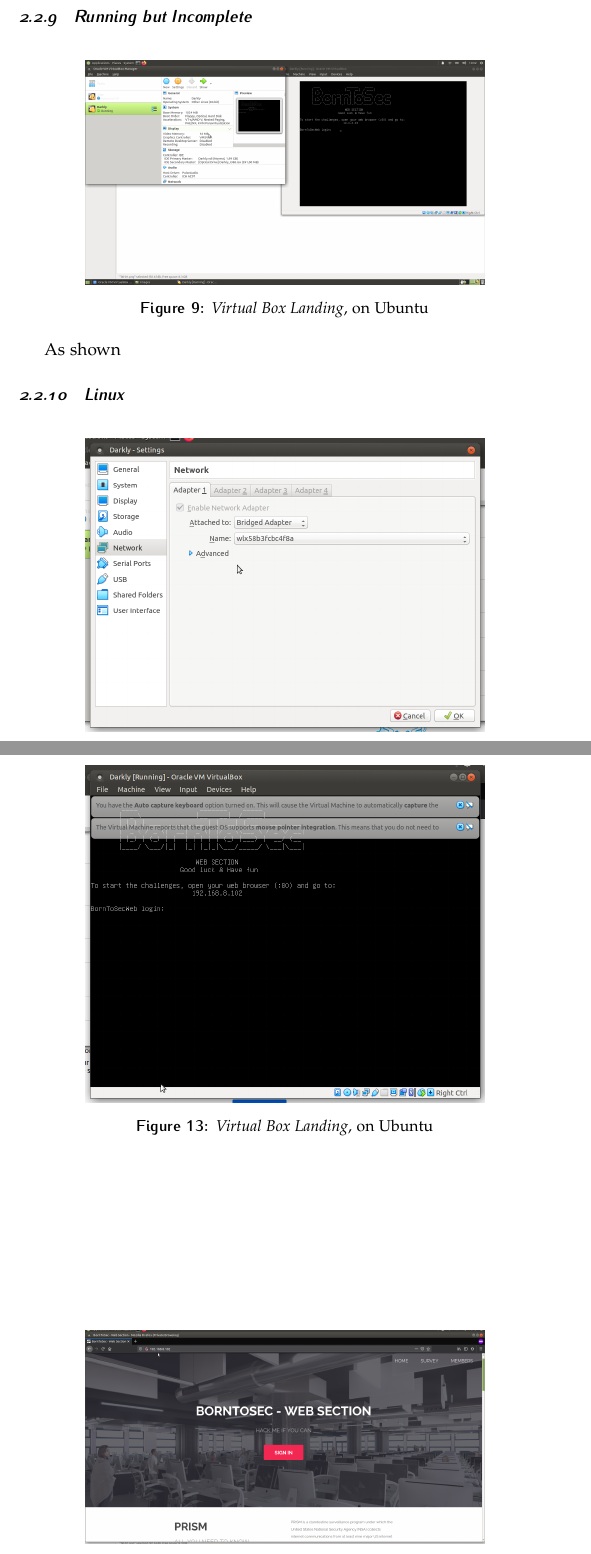
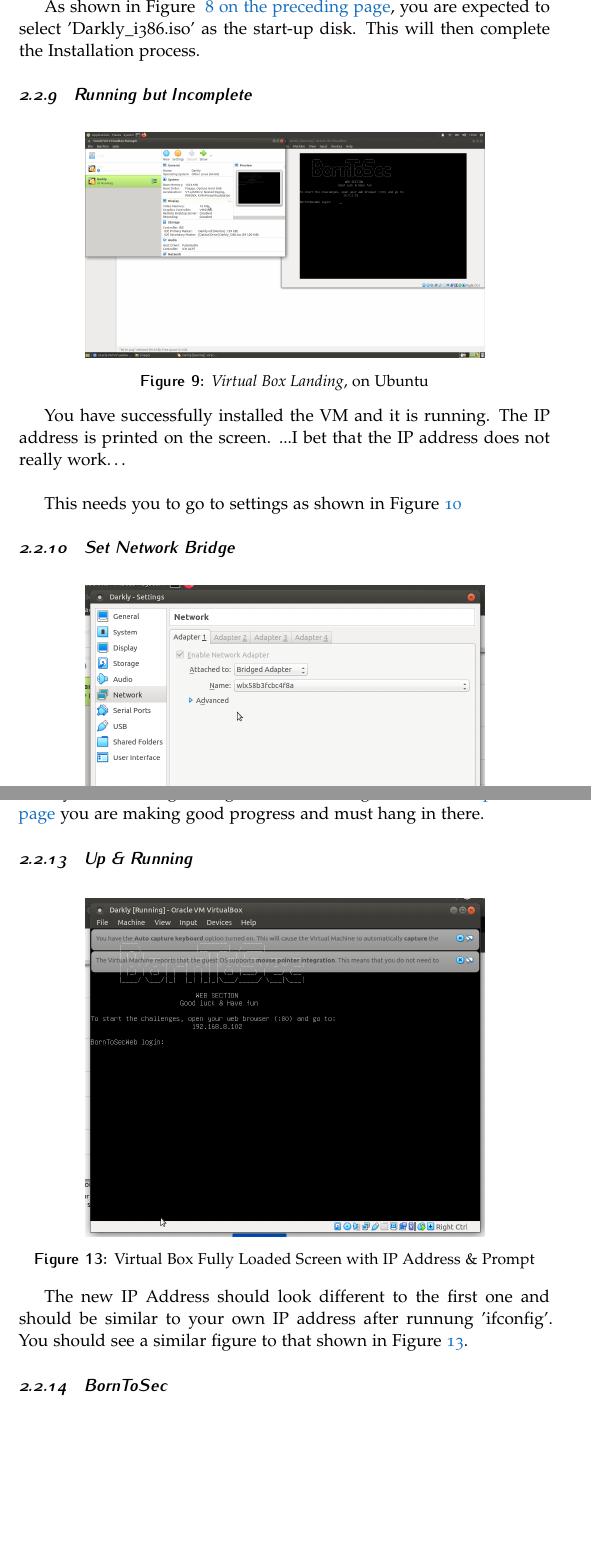
Before and after one commit to sinkosi/darkly, a LaTeX document (docs/documentation.tex, which reads docs/1.gettingstarted/linux.tex): two parts of pages 8 and 10 of 15, joined at a grey line, cut at the place of the change, the shorter picture padded with empty space. Compiled offline with pdfLaTeX.

Commit message:
Linux Setup Complete

```diff
--- a/docs/1.gettingstarted/linux.tex
+++ b/docs/1.gettingstarted/linux.tex
@@ -125,9 +125,11 @@
     \centering
     \includegraphics[width=0.752\textwidth]{images/00-08.png}\\[0cm]
     \caption[Virtual Box]{Virtual Box Start-up Disk Selector}
-    \label{fig:00-08 - Linux Virtual Box Landing}
+    \label{fig:00-08 - Linux Virtual Box Startup Disk Selector}
 \end{figure}
-
+As shown in Figure ~\vref{fig:00-08 - Linux Virtual Box Startup Disk Selector},
+you are expected to select 'Darkly\_i386.iso' as the start-up disk. This will
+then complete the Installation process.
 
 %---------------------
 \subsubsection{Running but Incomplete}
@@ -135,12 +137,15 @@
     \centering
     \includegraphics[width=0.752\textwidth]{images/00-09.png}\\[0cm]
     \caption[Virtual Box]{\emph{Virtual Box Landing}, on Ubuntu}
-    \label{fig:00-09 - Linux Virtual Box Landing}
+    \label{fig:00-09 - Linux Virtual Box Running not complete}
 \end{figure}
-As shown
+You have successfully installed the VM and it is running. The IP address is
+printed on the screen. ...I bet that the IP address does not really work\dots\\
+
+This needs you to go to settings as shown in Figure \vref{fig:00-10 - Linux Virtual Box Set Bridge}
 
 %---------------------
-\subsubsection{Linux}
+\subsubsection{Set Network Bridge}
 
 \begin{figure}[!htb]
     \centering
@@ -167,5 +177,14 @@
+    \label{fig:00-12 - Linux Virtual Box LoadingScreen2}
+\end{figure}
+If you are seeing the figure shown in Figure \vref{fig:00-12 - Linux Virtual Box LoadingScreen2}
+you are making good progress and must hang in there.
 
-\subsubsection{Linux}
+%---------------------
+\subsubsection{Up \& Running}
 
 \begin{figure}[!htb]
     \centering
+    \includegraphics[width=0.752\textwidth]{images/00-13.png}\\[0cm]
+    \caption[Virtual Box]{Virtual Box Fully Loaded Screen with IP Address \& Prompt}
+    \label{fig:00-13 - Linux Virtual Box LoadedIP}
+
@@ -177,10 +191,9 @@
 \end{figure}
+The new IP Address should look different to the first one and should be similar to
+your own IP address after runnung 'ifconfig'.
+You should see a similar figure to that shown in Figure \vref{fig:00-13 - Linux Virtual Box LoadedIP}.
 
-Tell the system to use Linu
-\subsubsection{Linux}
-
+%---------------------
+\subsubsection{BornToSec}
 \begin{figure}[!htb]
     \centering
-    %\insertcode{Scripts/example.pl}{Nena would be proud.} % The first argument is the script location/filename and the second is a caption for the listing
-    \includegraphics[width=0.752\textwidth]{images/00-13.png}\\[0cm]
-    \caption[Virtual Box]{\emph{Virtual Box Landing}, on Ubuntu}
@@ -193,5 +208 @@
 
-\begin{figure}[!htb]
-    \centering
-    %\insertcode{Scripts/example.pl}{Nena would be proud.} % The first argument is the script location/filename and the second is a caption for the listing
-    \includegraphics[width=0.752\textwidth]{images/00-14.png}\\[0cm]
```
Also changed, not shown: docs/documentation.pdf, docs/1.gettingstarted/linux.tex (46 more changed lines).
